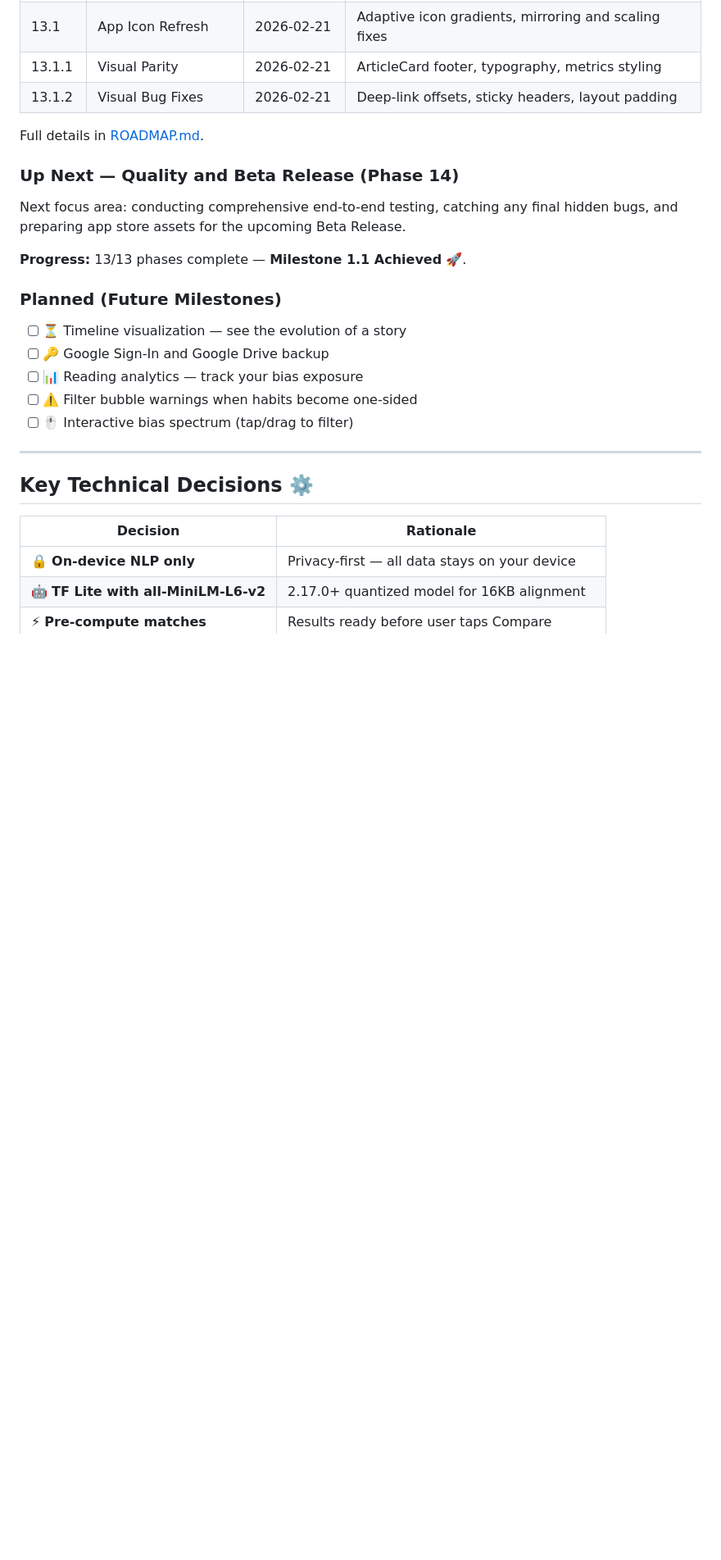
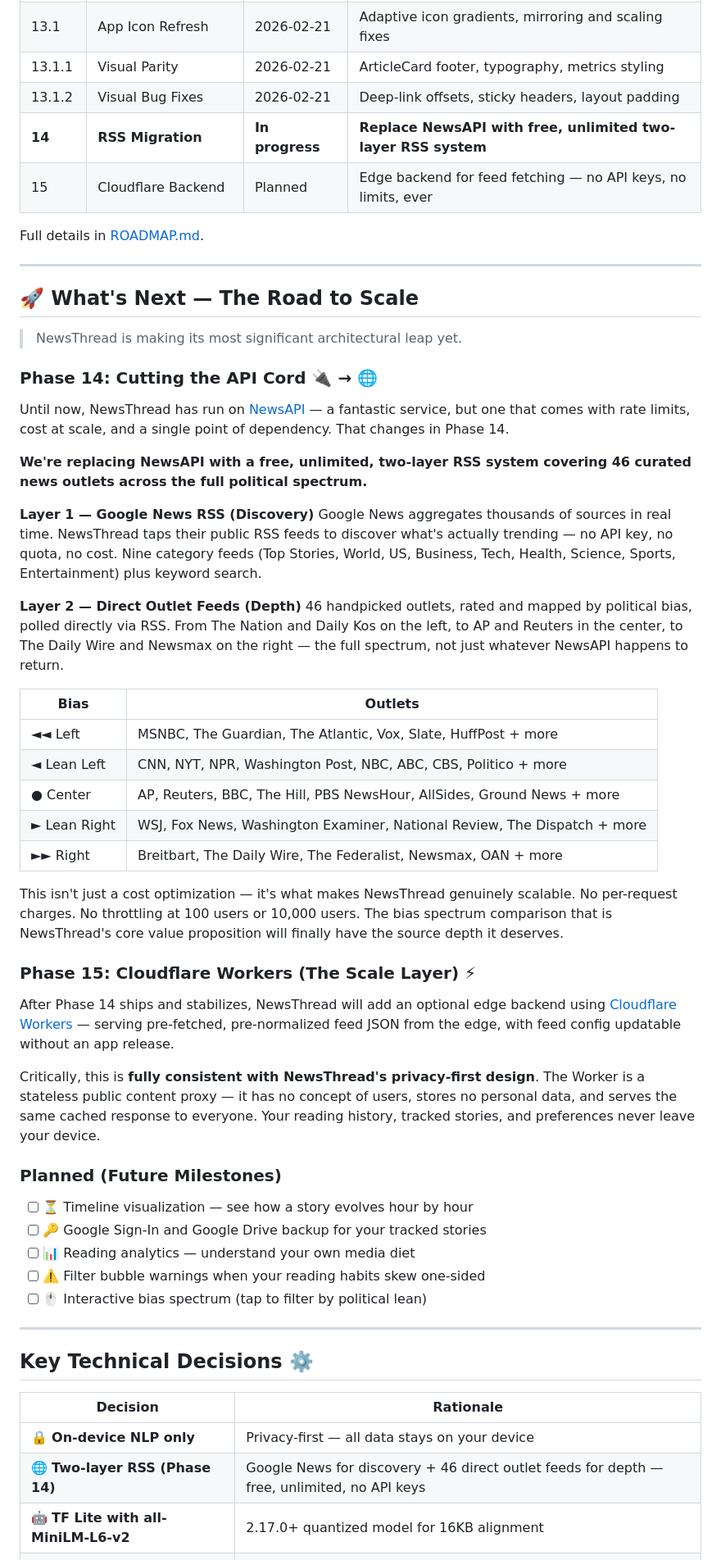
Before and after one commit to lweiss01/news-thread, a Markdown page: README.md, the part around one of its changes. Shown at 82% size. Drawn GitHub-style; folded sections open; blank space fills up the shorter version.

Commit message:
docs: Announce Phase 14/15 RSS migration in README — the road to scale
Rewrites the 'Up Next' section to properly communicate the significance
of the NewsAPI → RSS migration as a scalability and independence milestone.

Changes:
- Status line updated: v1.1.0 complete, v1.2.0 in development
- News Feed row updated to reflect RSS replacing NewsAPI
- Development history table updated with Phase 14 (in progress) and 15 (planned)
- New 'Road to Scale' section added explaining:
  - Why the NewsAPI dependency is being cut
  - Two-layer RSS architecture (Google News discovery + 46 direct outlet feeds)
  - Full political spectrum coverage table (Left → Right)
  - Phase 15 Cloudflare Workers plan and privacy consistency
- Key Technical Decisions: added two-layer RSS entry
- Getting Started: NewsAPI key marked as being removed in Phase 14
- Future Milestones: polished wording

Co-Authored-By: Claude Sonnet 4.6 <noreply@anthropic.com>

```diff
--- a/README.md
+++ b/README.md
@@ -70,27 +70,56 @@ The matching engine uses TensorFlow Lite sentence embeddings running entirely on
 | 12 | Architecture Refactor | 2026-02-20 | Domain logic extraction, Hilt DI cleanup, UseCases |
 | 13 | UI Design Refresh | 2026-02-20 | Amber Brand identity, editorial shields, UI softening |
 | 13.1 | App Icon Refresh | 2026-02-21 | Adaptive icon gradients, mirroring and scaling fixes |
-| 13.1.1| Visual Parity | 2026-02-21 | ArticleCard footer, typography, metrics styling |
-| 13.1.2| Visual Bug Fixes | 2026-02-21 | Deep-link offsets, sticky headers, layout padding |
+| 13.1.1 | Visual Parity | 2026-02-21 | ArticleCard footer, typography, metrics styling |
+| 13.1.2 | Visual Bug Fixes | 2026-02-21 | Deep-link offsets, sticky headers, layout padding |
+| **14** | **RSS Migration** | **In progress** | **Replace NewsAPI with free, unlimited two-layer RSS system** |
+| 15 | Cloudflare Backend | Planned | Edge backend for feed fetching — no API keys, no limits, ever |
 
 Full details in [ROADMAP.md](.planning/ROADMAP.md).
 
 </details>
 
-### Up Next — Quality and Beta Release (Phase 14)
+---
 
-Next focus area: conducting comprehensive end-to-end testing, catching any final hidden bugs, and preparing app store assets for the upcoming Beta Release.
+## 🚀 What's Next — The Road to Scale
 
-**Progress:** 13/13 phases complete — **Milestone 1.1 Achieved** 🚀.
+> NewsThread is making its most significant architectural leap yet.
 
+### Phase 14: Cutting the API Cord 🔌 → 🌐
+
+Until now, NewsThread has run on [NewsAPI](https://newsapi.org) — a fantastic service, but one that comes with rate limits, cost at scale, and a single point of dependency. That changes in Phase 14.
+
+**We're replacing NewsAPI with a free, unlimited, two-layer RSS system covering 46 curated news outlets across the full political spectrum.**
+
+**Layer 1 — Google News RSS (Discovery)**
+Google News aggregates thousands of sources in real time. NewsThread taps their public RSS feeds to discover what's actually trending — no API key, no quota, no cost. Nine category feeds (Top Stories, World, US, Business, Tech, Health, Science, Sports, Entertainment) plus keyword search.
+
+**Layer 2 — Direct Outlet Feeds (Depth)**
+46 handpicked outlets, rated and mapped by political bias, polled directly via RSS. From The Nation and Daily Kos on the left, to AP and Reuters in the center, to The Daily Wire and Newsmax on the right — the full spectrum, not just whatever NewsAPI happens to return.
+
+| Bias | Outlets |
+|------|---------|
+| ◄◄ Left | MSNBC, The Guardian, The Atlantic, Vox, Slate, HuffPost + more |
+| ◄ Lean Left | CNN, NYT, NPR, Washington Post, NBC, ABC, CBS, Politico + more |
+| ● Center | AP, Reuters, BBC, The Hill, PBS NewsHour, AllSides, Ground News + more |
+| ► Lean Right | WSJ, Fox News, Washington Examiner, National Review, The Dispatch + more |
+| ►► Right | Breitbart, The Daily Wire, The Federalist, Newsmax, OAN + more |
+
+This isn't just a cost optimization — it's what makes NewsThread genuinely scalable. No per-request charges. No throttling at 100 users or 10,000 users. The bias spectrum comparison that is NewsThread's core value proposition will finally have the source depth it deserves.
+
+### Phase 15: Cloudflare Workers (The Scale Layer) ⚡
+
+After Phase 14 ships and stabilizes, NewsThread will add an optional edge backend using [Cloudflare Workers](https://workers.cloudflare.com/) — serving pre-fetched, pre-normalized feed JSON from the edge, with feed config updatable without an app release.
+
+Critically, this is **fully consistent with NewsThread's privacy-first design**. The Worker is a stateless public content proxy — it has no concept of users, stores no personal data, and serves the same cached response to everyone. Your reading history, tracked stories, and preferences never leave your device.
 
 ### Planned (Future Milestones)
 
-- [ ] ⏳ Timeline visualization — see the evolution of a story
-- [ ] 🔑 Google Sign-In and Google Drive backup
-- [ ] 📊 Reading analytics — track your bias exposure
-- [ ] ⚠️ Filter bubble warnings when habits become one-sided
-- [ ] 🖱️ Interactive bias spectrum (tap/drag to filter)
+- [ ] ⏳ Timeline visualization — see how a story evolves hour by hour
+- [ ] 🔑 Google Sign-In and Google Drive backup for your tracked stories
+- [ ] 📊 Reading analytics — understand your own media diet
+- [ ] ⚠️ Filter bubble warnings when your reading habits skew one-sided
+- [ ] 🖱️ Interactive bias spectrum (tap to filter by political lean)
 
 ---
 
@@ -99,6 +128,7 @@ Next focus area: conducting comprehensive end-to-end testing, catching any final
 | Decision | Rationale |
 |----------|-----------|
 | 🔒 **On-device NLP only** | Privacy-first — all data stays on your device |
+| 🌐 **Two-layer RSS (Phase 14)** | Google News for discovery + 46 direct outlet feeds for depth — free, unlimited, no API keys |
 | 🤖 **TF Lite with all-MiniLM-L6-v2** | 2.17.0+ quantized model for 16KB alignment |
 | ⚡ **Pre-compute matches** | Results ready before user taps Compare |
 | 🎨 **Bias spectrum UI** | Continuous axis is more nuanced than buckets |
```
Also changed, not shown: other parts of README.md (+5 -5 lines).
